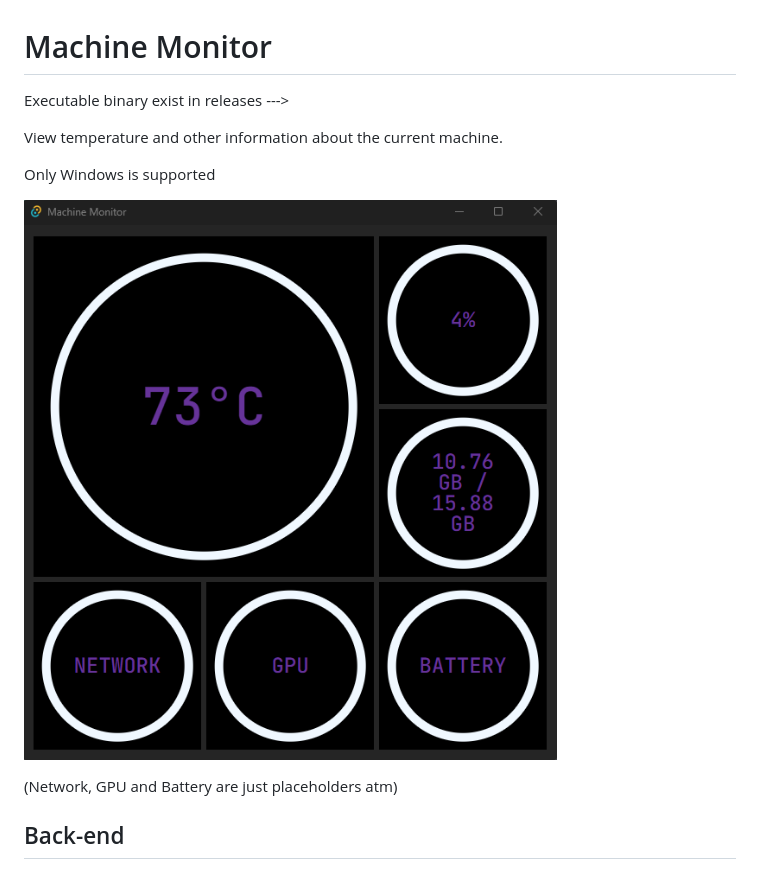
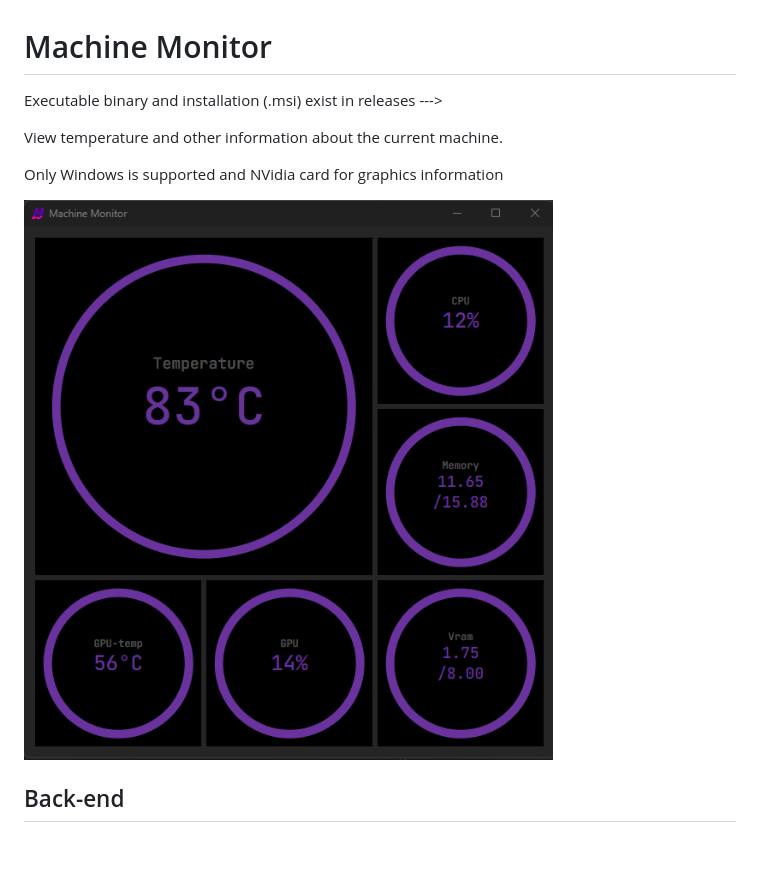
Before and after one commit to AlbinDalbert/machine-monitor, a Markdown page: README.md, the part around the change. GitHub-like rendering; pictures changed too: app.png; blank space fills up the shorter version.

```diff
--- a/README.md
+++ b/README.md
@@ -1,14 +1,13 @@
 # Machine Monitor
 
-Executable binary exist in releases --->
+Executable binary and installation (.msi) exist in releases --->
 
 View temperature and other information about the current machine.
 
-Only Windows is supported
+Only Windows is supported and NVidia card for graphics information
 
 ![image](app.png)
 
-(Network, GPU and Battery are just placeholders atm)
 
 ## Back-end
 Much of the back-end is handled by my qmstats crate which can be found at: https://github.com/AlbinDalbert/qmstats
```
Also changed, not shown: 1 other file.
